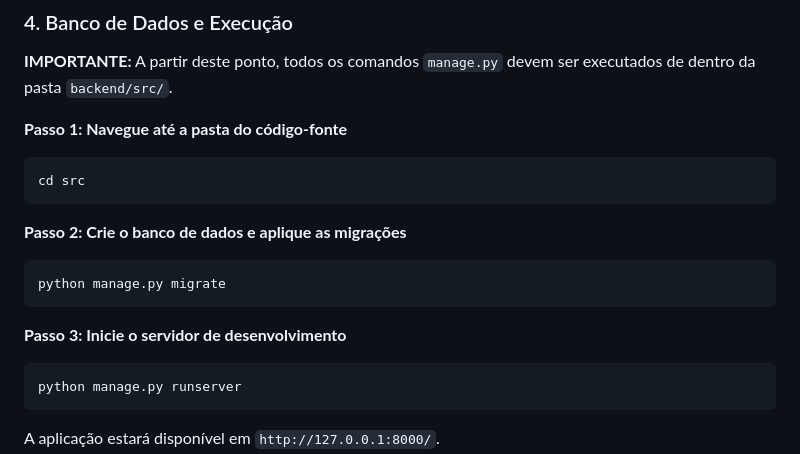
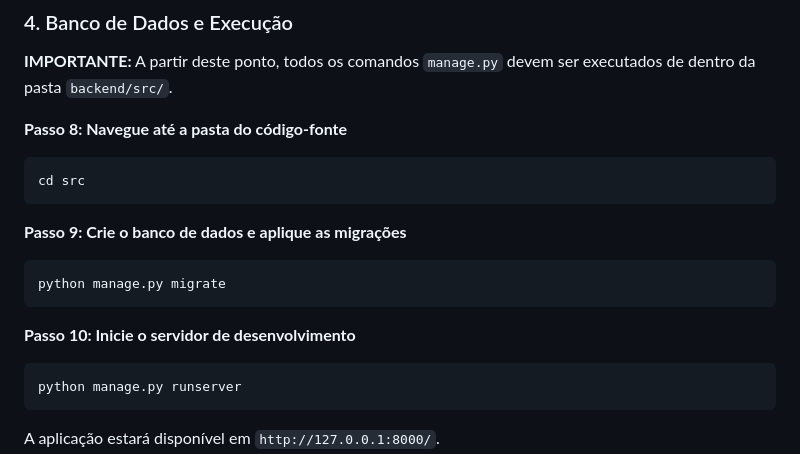
Before and after one commit to Yuridevpro/a-friend-for-life, a Markdown page: README.md, the part around the change. GitHub-like rendering.

Commit message:
ajuste em readme 2

````diff
--- a/README.md
+++ b/README.md
@@ -109,17 +109,17 @@ Crie o arquivo `.env` na pasta `backend/` usando o comando correspondente ao seu
 ### 4. Banco de Dados e Execução
 **IMPORTANTE:** A partir deste ponto, todos os comandos `manage.py` devem ser executados de dentro da pasta `backend/src/`.
 
-**Passo 1: Navegue até a pasta do código-fonte**
+**Passo 8: Navegue até a pasta do código-fonte**
 ```bash
 cd src
 ```
 
-**Passo 2: Crie o banco de dados e aplique as migrações**
+**Passo 9: Crie o banco de dados e aplique as migrações**
 ```bash
 python manage.py migrate
 ```
 
-**Passo 3: Inicie o servidor de desenvolvimento**
+**Passo 10: Inicie o servidor de desenvolvimento**
 ```bash
 python manage.py runserver
 ```
````
